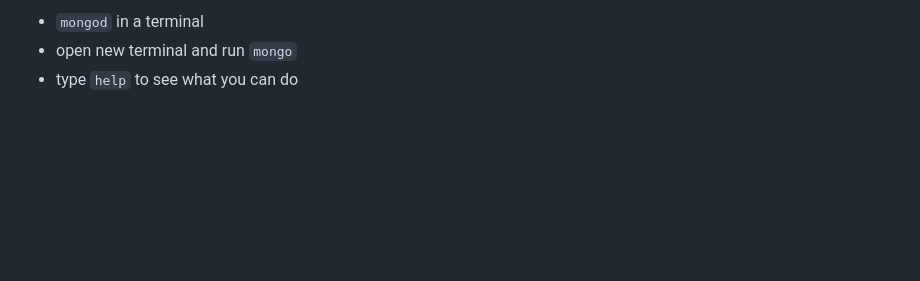
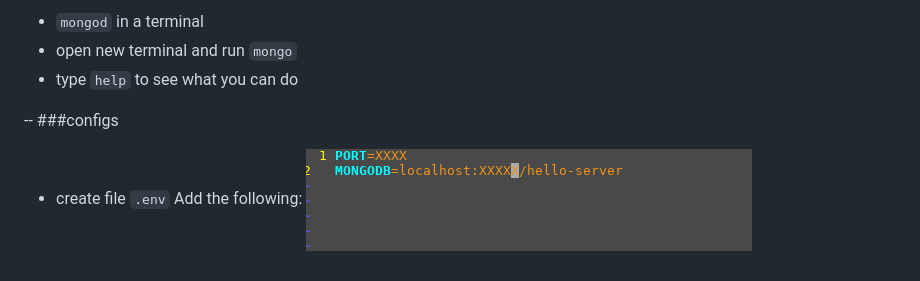
Before and after one commit to jwlehman93/hello-world-server, a Markdown page: tutorial/tutorial.md, the part around the change. Rendered like a GitHub page; pictures changed too: tutorial/env.png (added); blank space fills up the shorter version.

Commit message:
add env to slides

```diff
--- a/tutorial/tutorial.md
+++ b/tutorial/tutorial.md
@@ -69,3 +69,9 @@ create file `index.js` and add the following:
 * `mongod` in a terminal
 * open new terminal and run `mongo`
 * type `help` to see what you can do
+
+--
+###configs
+* create file `.env`
+Add the following:
+![env](./env.png "env vars")
```
